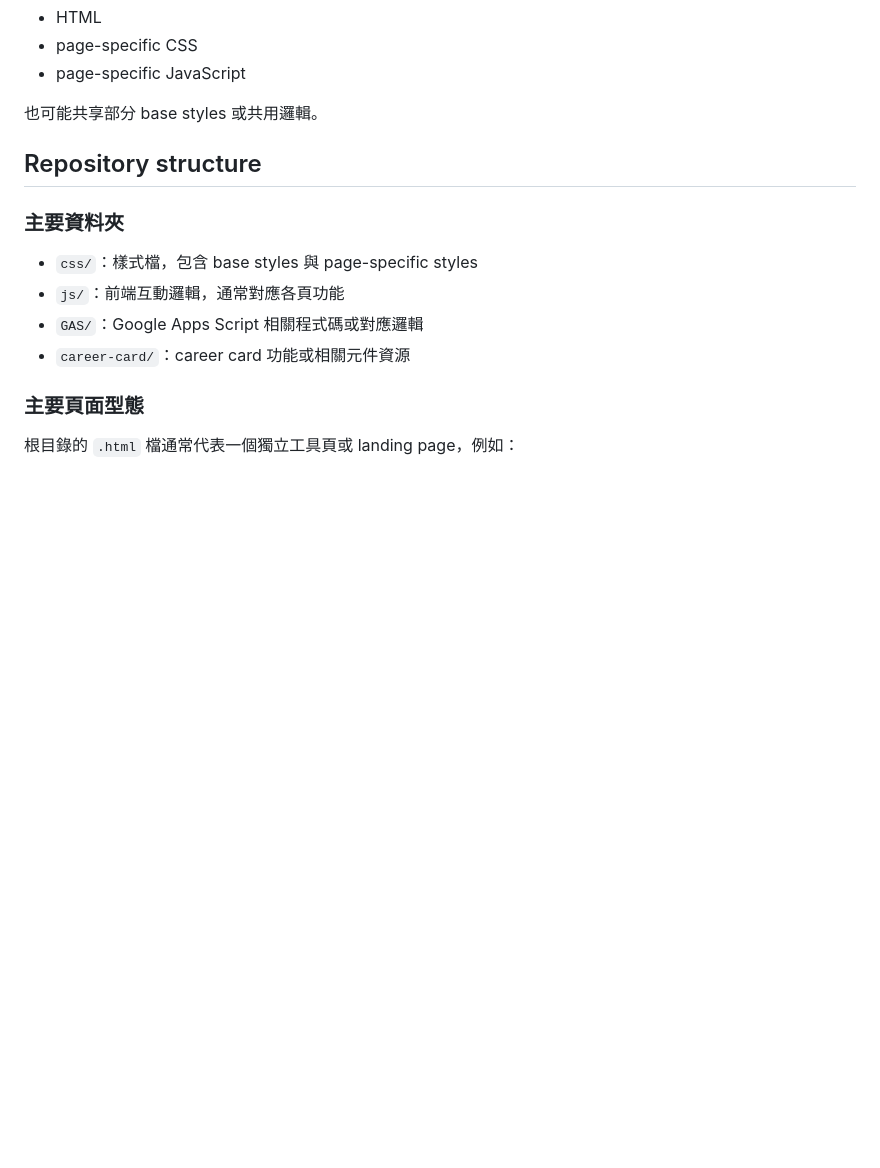
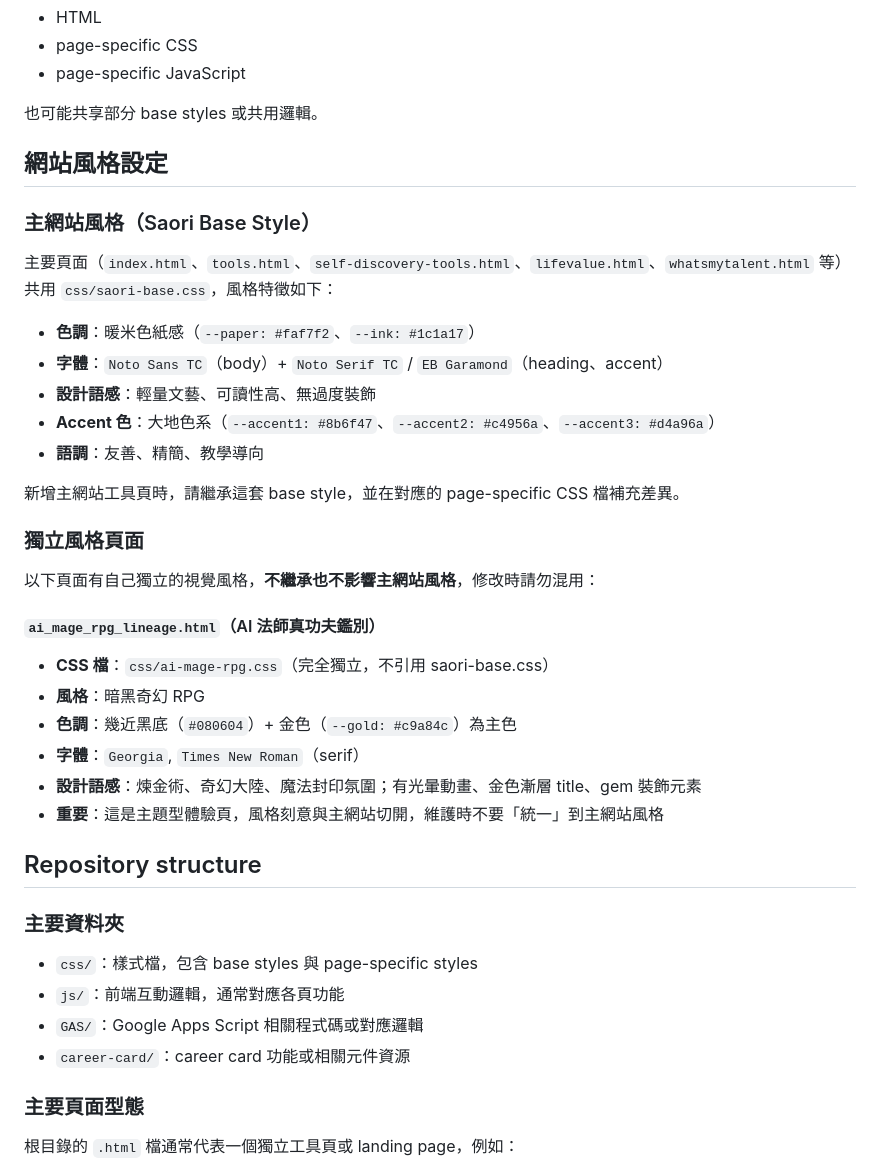
Before and after one commit to innerwork-saori/heysaori, a Markdown page: AGENTS.md, the part around the change. Drawn GitHub-style; blank space fills up the shorter version.

```diff
--- a/AGENTS.md
+++ b/AGENTS.md
@@ -71,6 +71,32 @@
 - page-specific JavaScript
 
 也可能共享部分 base styles 或共用邏輯。
+
+## 網站風格設定
+
+### 主網站風格（Saori Base Style）
+
+主要頁面（`index.html`、`tools.html`、`self-discovery-tools.html`、`lifevalue.html`、`whatsmytalent.html` 等）共用 `css/saori-base.css`，風格特徵如下：
+
+- **色調**：暖米色紙感（`--paper: #faf7f2`、`--ink: #1c1a17`）
+- **字體**：`Noto Sans TC`（body）+ `Noto Serif TC` / `EB Garamond`（heading、accent）
+- **設計語感**：輕量文藝、可讀性高、無過度裝飾
+- **Accent 色**：大地色系（`--accent1: #8b6f47`、`--accent2: #c4956a`、`--accent3: #d4a96a`）
+- **語調**：友善、精簡、教學導向
+
+新增主網站工具頁時，請繼承這套 base style，並在對應的 page-specific CSS 檔補充差異。
+
+### 獨立風格頁面
+
+以下頁面有自己獨立的視覺風格，**不繼承也不影響主網站風格**，修改時請勿混用：
+
+#### `ai_mage_rpg_lineage.html`（AI 法師真功夫鑑別）
+- **CSS 檔**：`css/ai-mage-rpg.css`（完全獨立，不引用 saori-base.css）
+- **風格**：暗黑奇幻 RPG
+- **色調**：幾近黑底（`#080604`）+ 金色（`--gold: #c9a84c`）為主色
+- **字體**：`Georgia`, `Times New Roman`（serif）
+- **設計語感**：煉金術、奇幻大陸、魔法封印氛圍；有光暈動畫、金色漸層 title、gem 裝飾元素
+- **重要**：這是主題型體驗頁，風格刻意與主網站切開，維護時不要「統一」到主網站風格
 
 ## Repository structure
 
```
Also changed, not shown: CLAUDE.md (+26 -0 lines).
